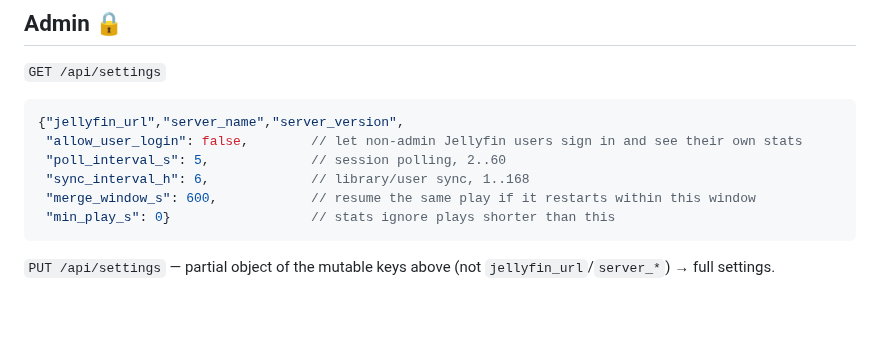
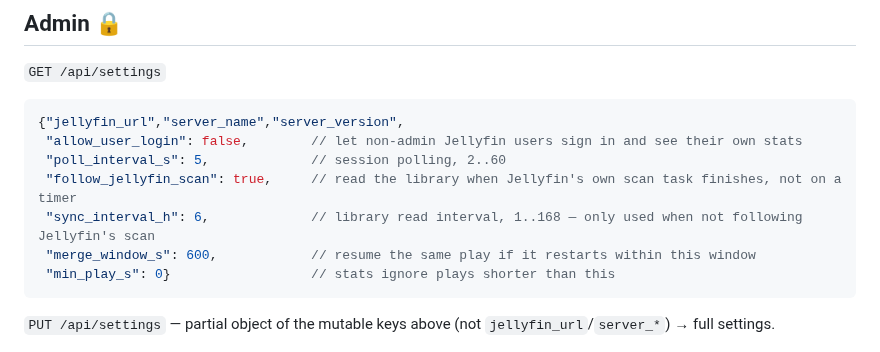
Before and after one commit to OlaYZen/finstats, a Markdown page: docs/api.md, the part around the change. Rendered like a GitHub page; blank space fills up the shorter version.

````diff
--- a/docs/api.md
+++ b/docs/api.md
@@ -188,7 +188,8 @@ Both send long-lived `Cache-Control`. Use as `<img loading="lazy">` with an `one
 {"jellyfin_url","server_name","server_version",
  "allow_user_login": false,        // let non-admin Jellyfin users sign in and see their own stats
  "poll_interval_s": 5,             // session polling, 2..60
- "sync_interval_h": 6,             // library/user sync, 1..168
+ "follow_jellyfin_scan": true,     // read the library when Jellyfin's own scan task finishes, not on a timer
+ "sync_interval_h": 6,             // library read interval, 1..168 — only used when not following Jellyfin's scan
  "merge_window_s": 600,            // resume the same play if it restarts within this window
  "min_play_s": 0}                  // stats ignore plays shorter than this
 ```
````
Also changed, not shown: README.md (+9 -3 lines).
